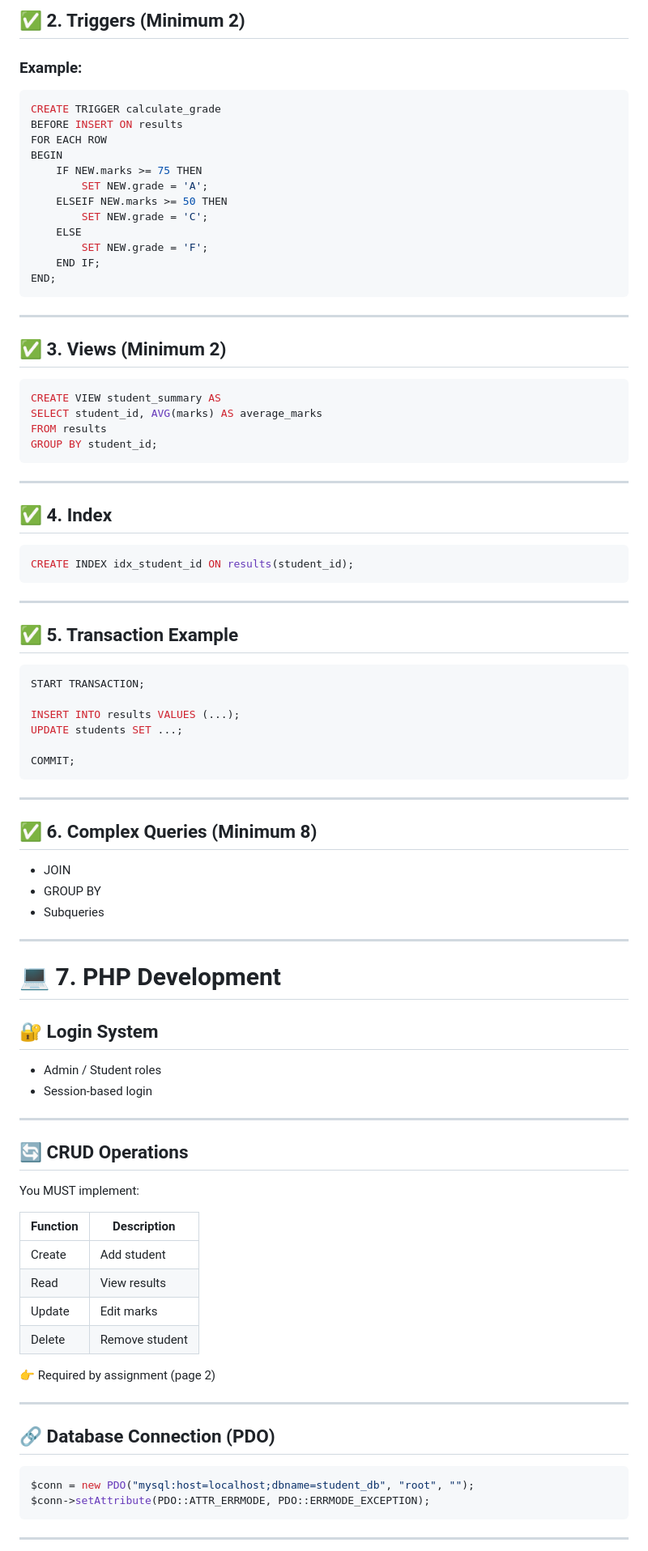
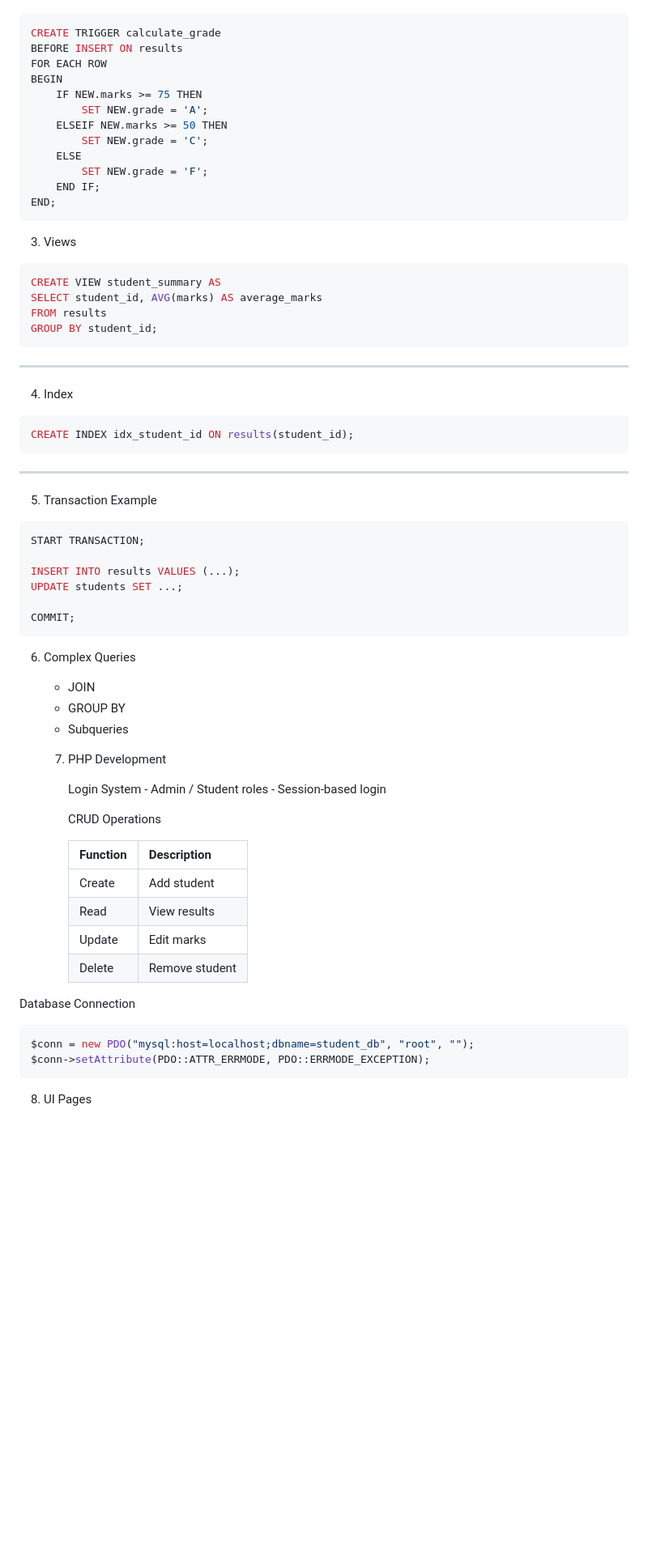
Before and after one commit to madusankaPalihakoon/Student-Result-System, a Markdown page: docs/system.md, the part around one of its changes. Shown at 81% size. Drawn GitHub-style; blank space fills up the shorter version.

````diff
--- a/docs/system.md
+++ b/docs/system.md
@@ -164,7 +128,4 @@ END;
 
-## ✅ 2. Triggers (Minimum 2)
-
-### Example:
 
 ```sql
 CREATE TRIGGER calculate_grade
@@ -181,9 +142,7 @@ BEGIN
 END;
 ```
 
----
-
-## ✅ 3. Views (Minimum 2)
+3. Views
 
 ```sql
 CREATE VIEW student_summary AS
@@ -194,7 +153,7 @@ GROUP BY student_id;
 
 ---
 
-## ✅ 4. Index
+4. Index
 
 ```sql
 CREATE INDEX idx_student_id ON results(student_id);
@@ -202,7 +161,7 @@ CREATE INDEX idx_student_id ON results(student_id);
 
 ---
 
-## ✅ 5. Transaction Example
+5. Transaction Example
 
 ```sql
 START TRANSACTION;
@@ -213,46 +172,34 @@ UPDATE students SET ...;
 COMMIT;
 ```
 
----
+6. Complex Queries
+    - JOIN
+    - GROUP BY
+    - Subqueries
 
-## ✅ 6. Complex Queries (Minimum 8)
+    7. PHP Development
 
-- JOIN
-- GROUP BY
-- Subqueries
+        Login System
+            - Admin / Student roles
+            - Session-based login
 
----
+        CRUD Operations
 
-# 💻 7. PHP Development
+        | Function | Description    |
+        | -------- | -------------- |
+        | Create   | Add student    |
+        | Read     | View results   |
+        | Update   | Edit marks     |
+        | Delete   | Remove student |
 
-## 🔐 Login System
 
-- Admin / Student roles
-- Session-based login
 
----
-
-## 🔄 CRUD Operations
-
-You MUST implement:
-
-| Function | Description    |
-| -------- | -------------- |
-| Create   | Add student    |
-| Read     | View results   |
-| Update   | Edit marks     |
-| Delete   | Remove student |
-
-👉 Required by assignment (page 2)
-
----
-
-## 🔗 Database Connection (PDO)
+ Database Connection
 
 ```php
 $conn = new PDO("mysql:host=localhost;dbname=student_db", "root", "");
 $conn->setAttribute(PDO::ATTR_ERRMODE, PDO::ERRMODE_EXCEPTION);
 ```
 
----
+8. UI Pages
 
````
Also changed, not shown: other parts of docs/system.md (+56 -175 lines).
